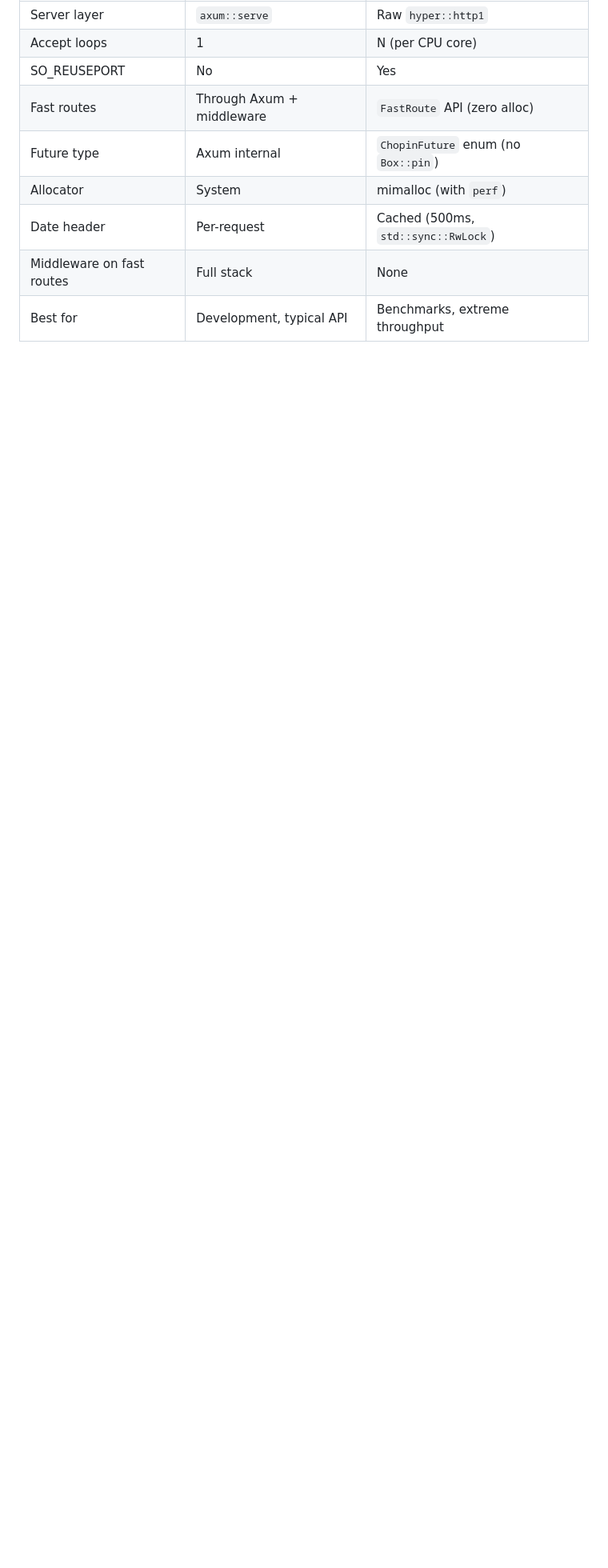
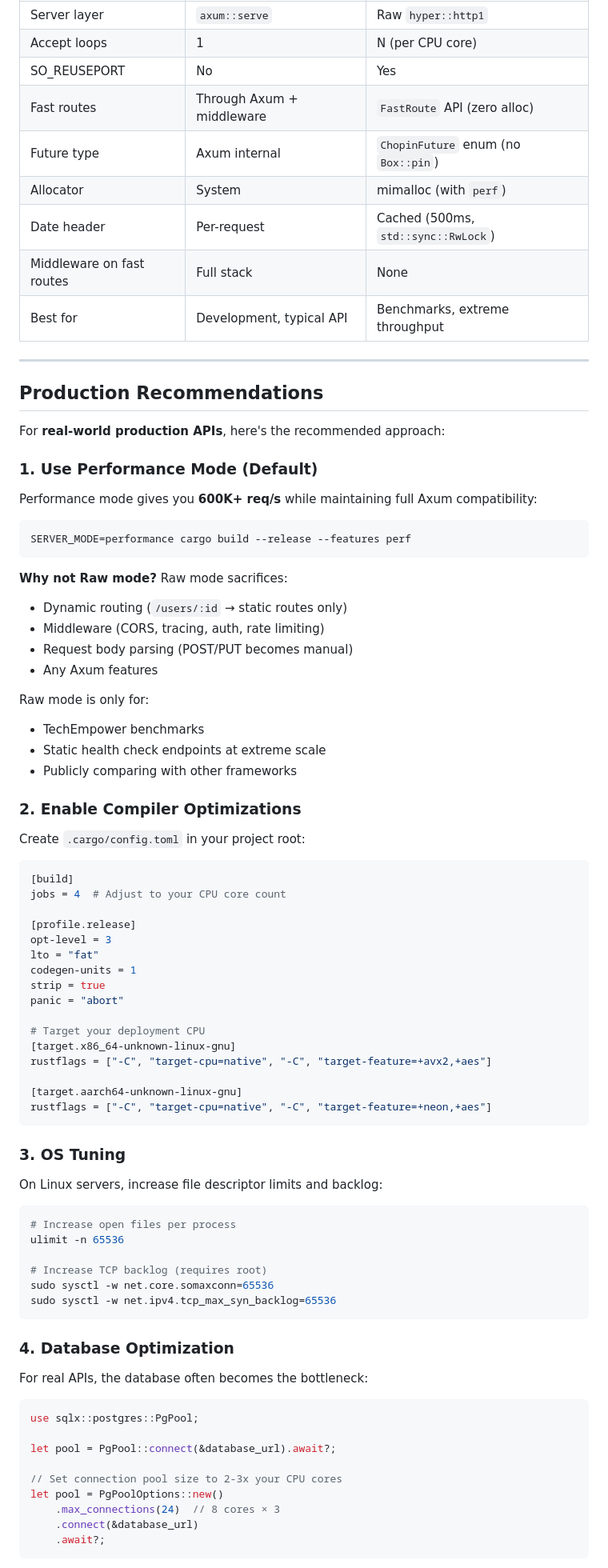
Before and after one commit to kowito/chopin, a Markdown page: docs/performance.md, the part around one of its changes. Shown at 80% size. GitHub-like rendering; blank space fills up the shorter version.

````diff
--- a/docs/performance.md
+++ b/docs/performance.md
@@ -289,3 +338,79 @@ bombardier -c 256 -d 10s http://127.0.0.1:3000/plaintext
 | Middleware on fast routes | Full stack | None |
 | Best for | Development, typical API | Benchmarks, extreme throughput |
 
+---
+
+## Production Recommendations
+
+For **real-world production APIs**, here's the recommended approach:
+
+### 1. Use Performance Mode (Default)
+Performance mode gives you **600K+ req/s** while maintaining full Axum compatibility:
+
+```bash
+SERVER_MODE=performance cargo build --release --features perf
+```
+
+**Why not Raw mode?** Raw mode sacrifices:
+- Dynamic routing (`/users/:id` → static routes only)
+- Middleware (CORS, tracing, auth, rate limiting)
+- Request body parsing (POST/PUT becomes manual)
+- Any Axum features
+
+Raw mode is only for:
+- TechEmpower benchmarks
+- Static health check endpoints at extreme scale
+- Publicly comparing with other frameworks
+
+### 2. Enable Compiler Optimizations
+
+Create `.cargo/config.toml` in your project root:
+
+```toml
+[build]
+jobs = 4  # Adjust to your CPU core count
+
+[profile.release]
+opt-level = 3
+lto = "fat"
+codegen-units = 1
+strip = true
+panic = "abort"
+
+# Target your deployment CPU
+[target.x86_64-unknown-linux-gnu]
+rustflags = ["-C", "target-cpu=native", "-C", "target-feature=+avx2,+aes"]
+
+[target.aarch64-unknown-linux-gnu]
+rustflags = ["-C", "target-cpu=native", "-C", "target-feature=+neon,+aes"]
+```
+
+### 3. OS Tuning
+
+On Linux servers, increase file descriptor limits and backlog:
+
+```bash
+# Increase open files per process
+ulimit -n 65536
+
+# Increase TCP backlog (requires root)
+sudo sysctl -w net.core.somaxconn=65536
+sudo sysctl -w net.ipv4.tcp_max_syn_backlog=65536
+```
+
+### 4. Database Optimization
+
+For real APIs, the database often becomes the bottleneck:
+
+```rust
+use sqlx::postgres::PgPool;
+
+let pool = PgPool::connect(&database_url).await?;
+
+// Set connection pool size to 2-3x your CPU cores
+let pool = PgPoolOptions::new()
+    .max_connections(24)  // 8 cores × 3
+    .connect(&database_url)
+    .await?;
+```
+
````
Also changed, not shown: other parts of docs/performance.md (+85 -1 lines).
